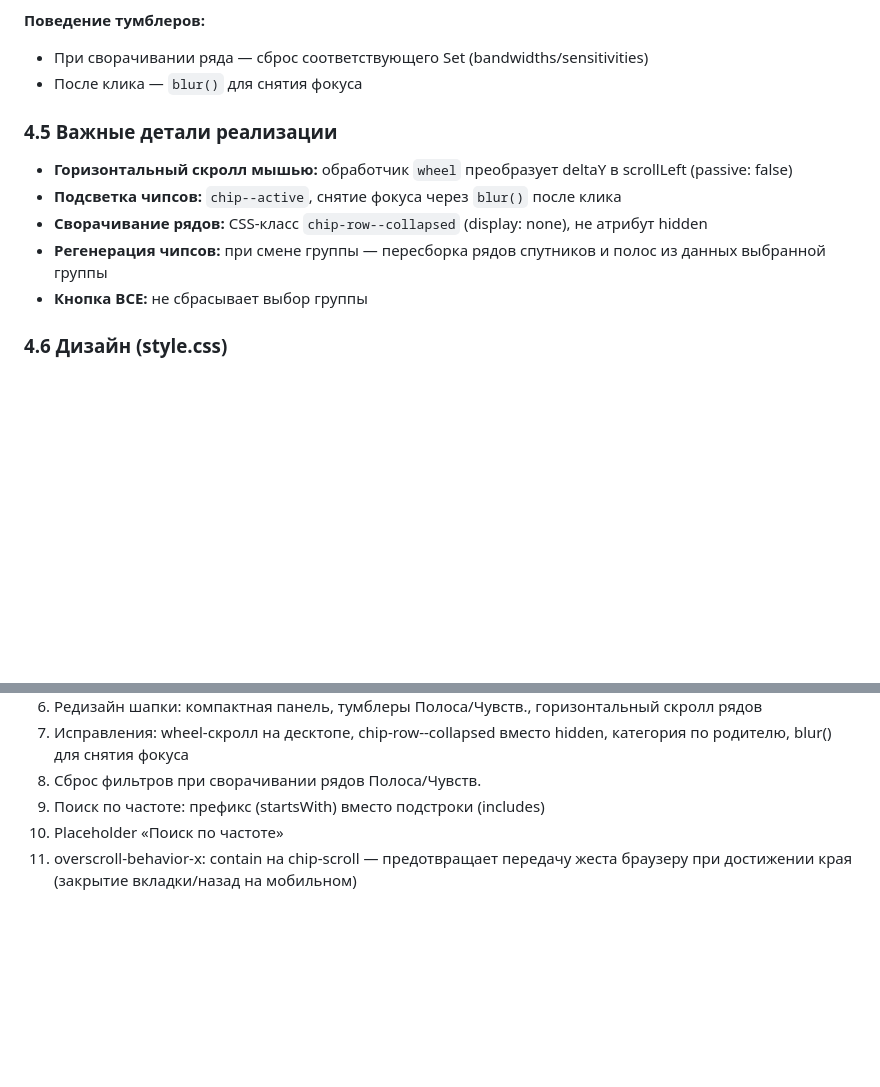
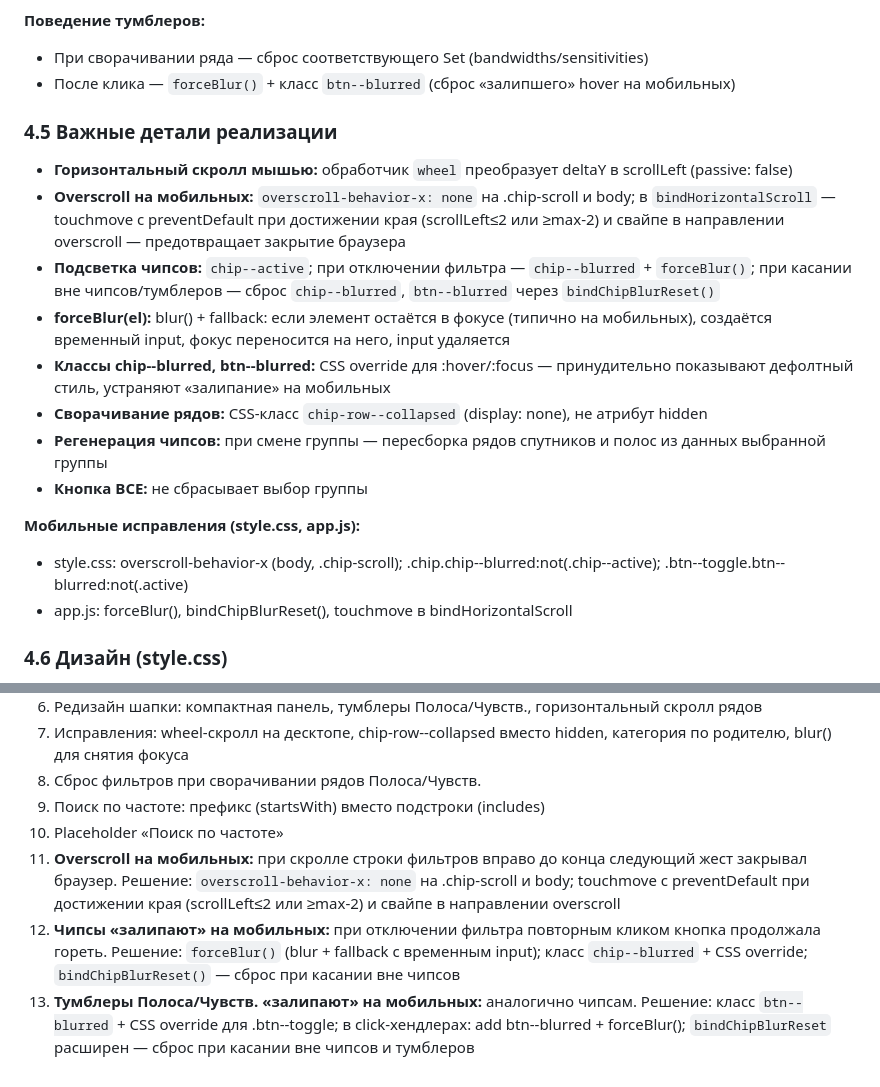
Before and after one commit to astropapa-prog/satcontact, a Markdown page: PROJECT_CONTEXT.md, 2 parts joined by grey strips. Rendered like a GitHub page; blank space fills up the shorter version.

Commit message:
конец второго этапа

```diff
--- a/PROJECT_CONTEXT.md
+++ b/PROJECT_CONTEXT.md
@@ -70,15 +70,22 @@ satcontact/
 
 **Поведение тумблеров:**
 - При сворачивании ряда — сброс соответствующего Set (bandwidths/sensitivities)
-- После клика — `blur()` для снятия фокуса
+- После клика — `forceBlur()` + класс `btn--blurred` (сброс «залипшего» hover на мобильных)
 
 ### 4.5 Важные детали реализации
 
 - **Горизонтальный скролл мышью:** обработчик `wheel` преобразует deltaY в scrollLeft (passive: false)
-- **Подсветка чипсов:** `chip--active`, снятие фокуса через `blur()` после клика
+- **Оverscroll на мобильных:** `overscroll-behavior-x: none` на .chip-scroll и body; в `bindHorizontalScroll` — touchmove с preventDefault при достижении края (scrollLeft≤2 или ≥max-2) и свайпе в направлении overscroll — предотвращает закрытие браузера
+- **Подсветка чипсов:** `chip--active`; при отключении фильтра — `chip--blurred` + `forceBlur()`; при касании вне чипсов/тумблеров — сброс `chip--blurred`, `btn--blurred` через `bindChipBlurReset()`
+- **forceBlur(el):** blur() + fallback: если элемент остаётся в фокусе (типично на мобильных), создаётся временный input, фокус переносится на него, input удаляется
+- **Классы chip--blurred, btn--blurred:** CSS override для :hover/:focus — принудительно показывают дефолтный стиль, устраняют «залипание» на мобильных
 - **Сворачивание рядов:** CSS-класс `chip-row--collapsed` (display: none), не атрибут hidden
 - **Регенерация чипсов:** при смене группы — пересборка рядов спутников и полос из данных выбранной группы
 - **Кнопка ВСЕ:** не сбрасывает выбор группы
+
+**Мобильные исправления (style.css, app.js):**
+- style.css: overscroll-behavior-x (body, .chip-scroll); .chip.chip--blurred:not(.chip--active); .btn--toggle.btn--blurred:not(.active)
+- app.js: forceBlur(), bindChipBlurReset(), touchmove в bindHorizontalScroll
 
 ### 4.6 Дизайн (style.css)
 
@@ -111,4 +118,6 @@ satcontact/
 8. Сброс фильтров при сворачивании рядов Полоса/Чувств.
 9. Поиск по частоте: префикс (startsWith) вместо подстроки (includes)
 10. Placeholder «Поиск по частоте»
-11. overscroll-behavior-x: contain на chip-scroll — предотвращает передачу жеста браузеру при достижении края (закрытие вкладки/назад на мобильном)
+11. **Overscroll на мобильных:** при скролле строки фильтров вправо до конца следующий жест закрывал браузер. Решение: `overscroll-behavior-x: none` на .chip-scroll и body; touchmove с preventDefault при достижении края (scrollLeft≤2 или ≥max-2) и свайпе в направлении overscroll
+12. **Чипсы «залипают» на мобильных:** при отключении фильтра повторным кликом кнопка продолжала гореть. Решение: `forceBlur()` (blur + fallback с временным input); класс `chip--blurred` + CSS override; `bindChipBlurReset()` — сброс при касании вне чипсов
+13. **Тумблеры Полоса/Чувств. «залипают» на мобильных:** аналогично чипсам. Решение: класс `btn--blurred` + CSS override для .btn--toggle; в click-хендлерах: add btn--blurred + forceBlur(); `bindChipBlurReset` расширен — сброс при касании вне чипсов и тумблеров
```
